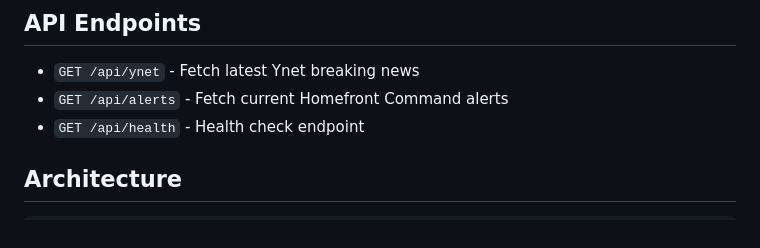
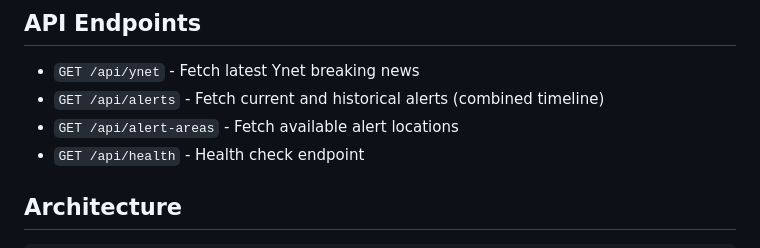
Before and after one commit to barlevalon/mklat.news, a Markdown page: README.md, the part around the change printed below. Drawn GitHub-style.

```diff
--- a/README.md
+++ b/README.md
@@ -44,7 +47,8 @@ npm run dev
 ## API Endpoints
 
 - `GET /api/ynet` - Fetch latest Ynet breaking news
-- `GET /api/alerts` - Fetch current Homefront Command alerts
+- `GET /api/alerts` - Fetch current and historical alerts (combined timeline)
+- `GET /api/alert-areas` - Fetch available alert locations
 - `GET /api/health` - Health check endpoint
 
 ## Architecture
```
Also changed, not shown: other parts of README.md (+19 -15 lines), war-room-screenshot.png.
